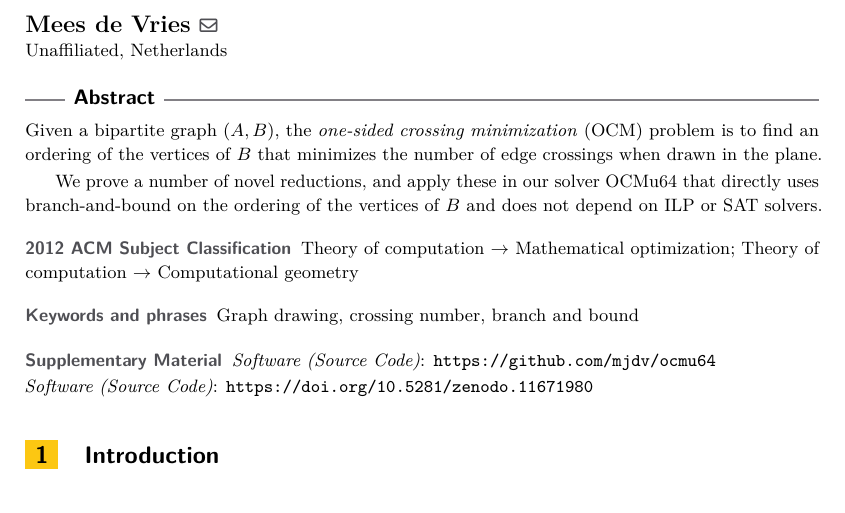
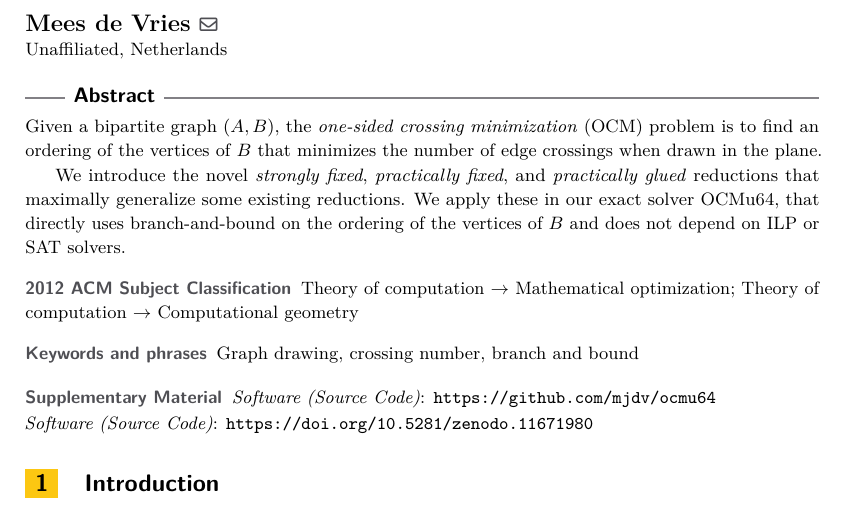
Before and after one commit to mjdv/ocmu64, a LaTeX paper (tex/description.tex): part of page 1 of 4, cut so that both start at the same text. Compiled offline with pdfLaTeX.

Commit message:
abstract

```diff
--- a/tex/description.tex
+++ b/tex/description.tex
@@ -75,9 +75,12 @@
   (OCM) problem is to find an ordering of the vertices of $B$ that minimizes the
   number of edge crossings when drawn in the plane.
 
-  We prove a number of novel reductions, and apply these in our solver OCMu64
-  that directly uses branch-and-bound on the ordering of the vertices of $B$ and
-  does not depend on ILP or SAT solvers.
+  We introduce the novel \emph{strongly fixed}, \emph{practically fixed}, and
+  \emph{practically glued} reductions that maximally generalize some existing
+  reductions.
+  We apply these in our exact solver OCMu64, that directly uses branch-and-bound
+  on the ordering of the vertices of $B$ and does not depend on ILP or SAT
+  solvers.
 \end{abstract}
 
 \section{Introduction}
```
